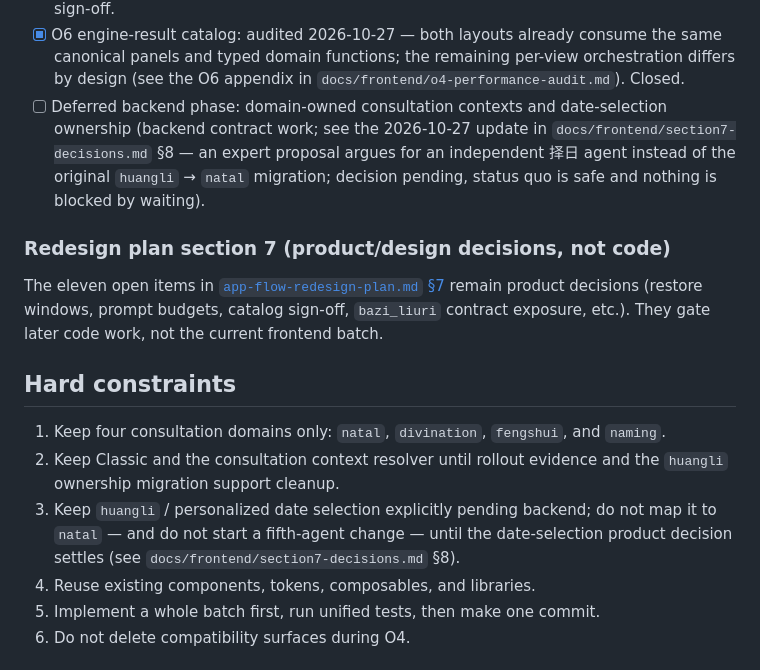
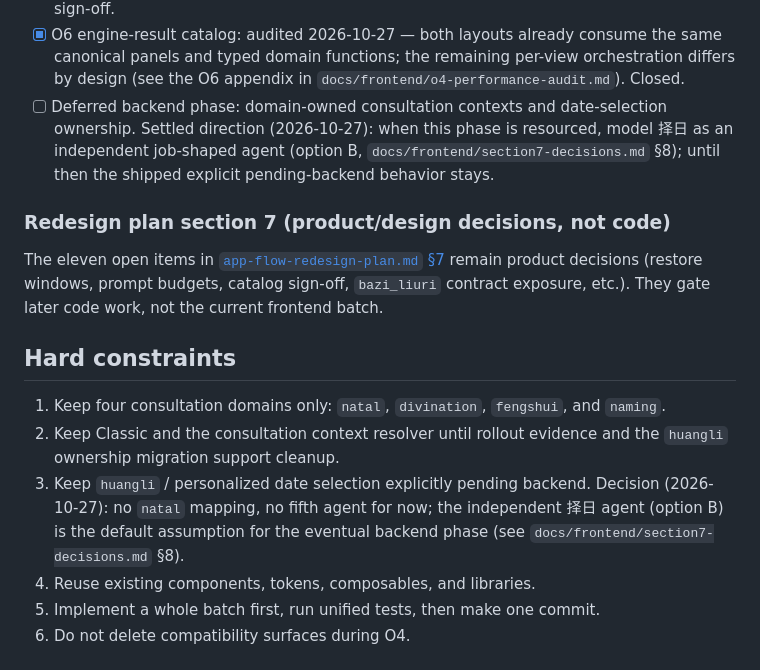
Before and after one commit to ml8s/liki-web, a Markdown page: TODO.md, the part around the change. GitHub-like rendering.

Commit message:
docs: settle date-selection decision — option C (pending-backend)
Decision 2026-10-27: keep huangli / personalized date selection explicitly
pending-backend. No natal mapping, no fifth agent for now. The independent
job-shaped 择日 agent (option B) is recorded as the default assumption for
the eventual backend phase; no frontend or contract work starts until that
phase is resourced.

```diff
--- a/TODO.md
+++ b/TODO.md
@@ -89,11 +89,10 @@ The O5/O6 implementation slice is done; the remaining items in
       remaining per-view orchestration differs by design (see the O6
       appendix in `docs/frontend/o4-performance-audit.md`). Closed.
 - [ ] Deferred backend phase: domain-owned consultation contexts and
-      date-selection ownership (backend contract work; see the 2026-10-27
-      update in `docs/frontend/section7-decisions.md` §8 — an expert proposal
-      argues for an independent 择日 agent instead of the original
-      `huangli` → `natal` migration; decision pending, status quo is safe and
-      nothing is blocked by waiting).
+      date-selection ownership. Settled direction (2026-10-27): when this
+      phase is resourced, model 择日 as an independent job-shaped agent
+      (option B, `docs/frontend/section7-decisions.md` §8); until then the
+      shipped explicit pending-backend behavior stays.
 
 ### Redesign plan section 7 (product/design decisions, not code)
 
@@ -109,10 +108,10 @@ not the current frontend batch.
    and `naming`.
 2. Keep Classic and the consultation context resolver until rollout evidence
    and the `huangli` ownership migration support cleanup.
-3. Keep `huangli` / personalized date selection explicitly pending backend;
-   do not map it to `natal` — and do not start a fifth-agent change — until
-   the date-selection product decision settles (see
-   `docs/frontend/section7-decisions.md` §8).
+3. Keep `huangli` / personalized date selection explicitly pending backend.
+   Decision (2026-10-27): no `natal` mapping, no fifth agent for now; the
+   independent 择日 agent (option B) is the default assumption for the eventual
+   backend phase (see `docs/frontend/section7-decisions.md` §8).
 4. Reuse existing components, tokens, composables, and libraries.
 5. Implement a whole batch first, run unified tests, then make one commit.
 6. Do not delete compatibility surfaces during O4.
```
Also changed, not shown: docs/frontend/section7-decisions.md (+6 -4 lines).
